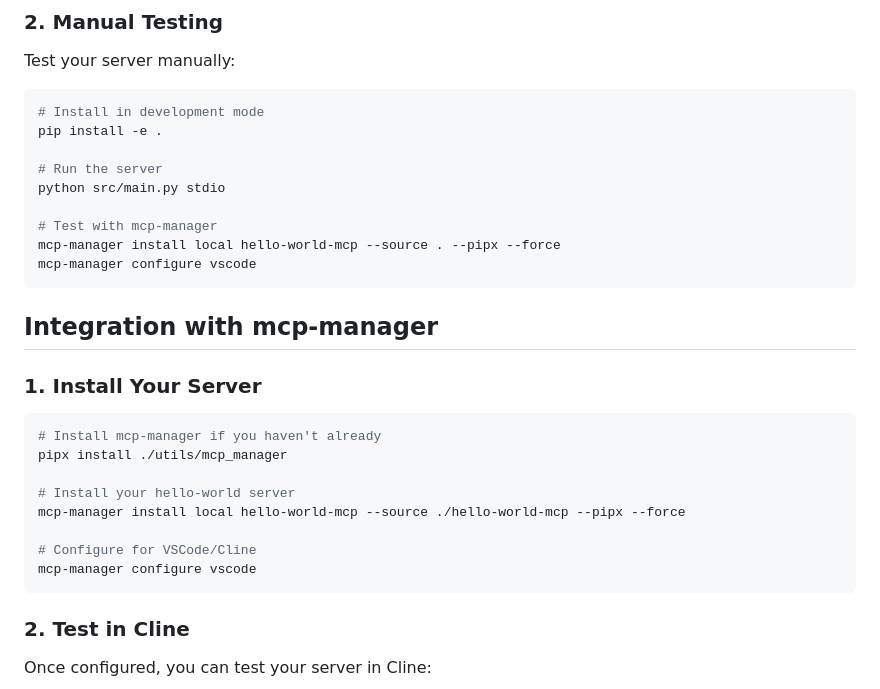
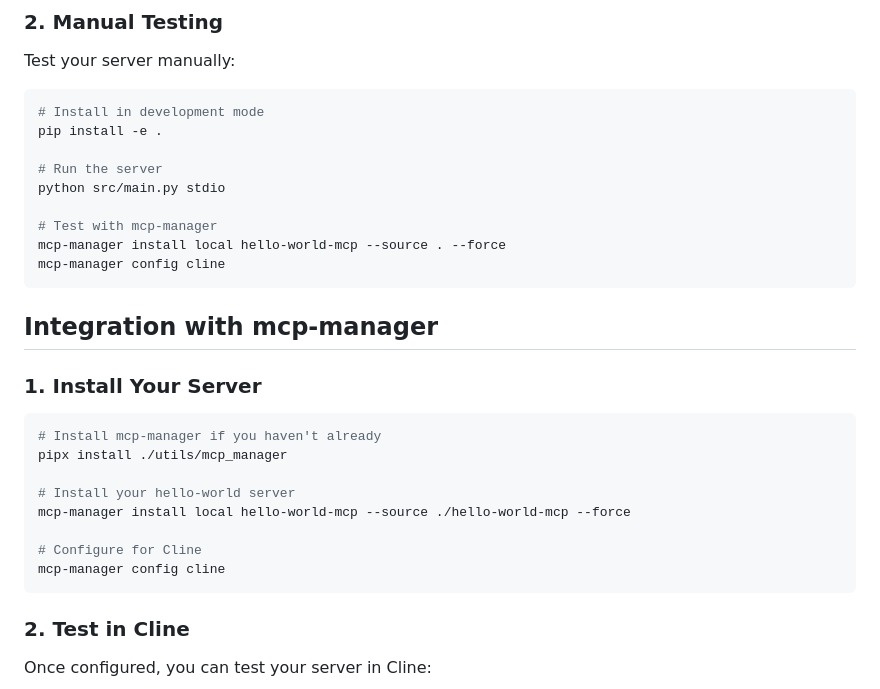
Before and after one commit to dawsonlp/BaseMcpServer, a Markdown page: docs/developer/BUILD_A_NEW_MCP.md, the part around the change. Rendered like a GitHub page.

````diff
--- a/docs/developer/BUILD_A_NEW_MCP.md
+++ b/docs/developer/BUILD_A_NEW_MCP.md
@@ -1138,8 +1138,8 @@ pip install -e .
 python src/main.py stdio
 
 # Test with mcp-manager
-mcp-manager install local hello-world-mcp --source . --pipx --force
-mcp-manager configure vscode
+mcp-manager install local hello-world-mcp --source . --force
+mcp-manager config cline
 ```
 
 ## Integration with mcp-manager
@@ -1151,10 +1151,10 @@ mcp-manager configure vscode
 pipx install ./utils/mcp_manager
 
 # Install your hello-world server
-mcp-manager install local hello-world-mcp --source ./hello-world-mcp --pipx --force
-
-# Configure for VSCode/Cline
-mcp-manager configure vscode
+mcp-manager install local hello-world-mcp --source ./hello-world-mcp --force
+
+# Configure for Cline
+mcp-manager config cline
 ```
 
 ### 2. Test in Cline
````
Also changed, not shown: QUICKSTART.md (+10 -12 lines).
